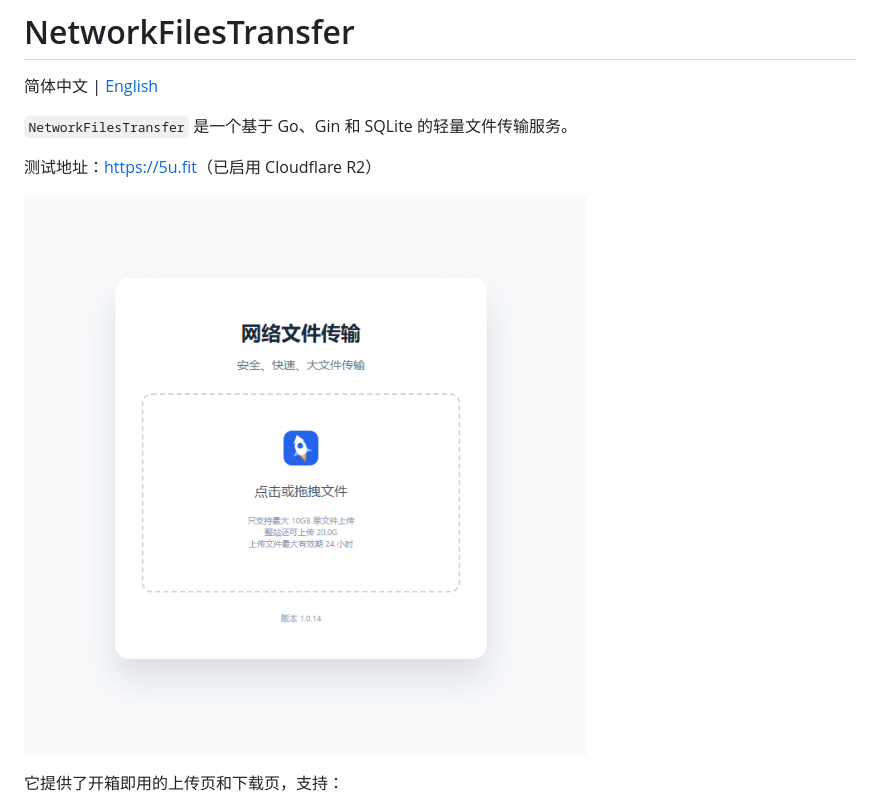
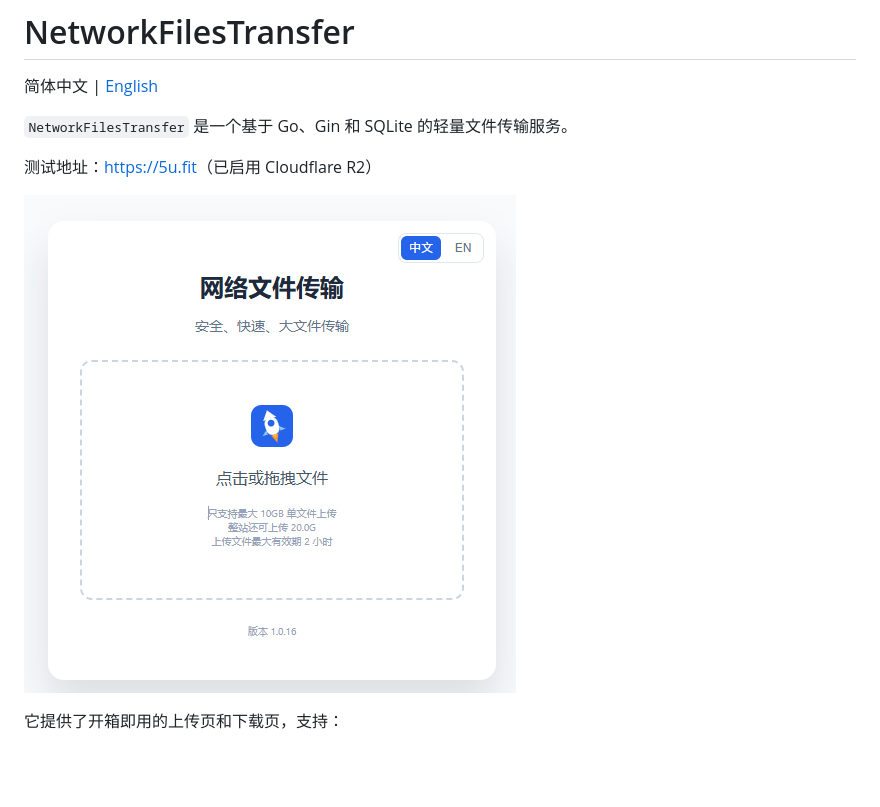
Before and after one commit to shanewoog/NetworkFilesTransfer, a Markdown page: README.md, the part around the change. Drawn GitHub-style; pictures changed too: docs/product-screenshot-zh.png (added); blank space fills up the shorter version.

Commit message:
Update Chinese README screenshot

```diff
--- a/README.md
+++ b/README.md
@@ -6,7 +6,7 @@
 
 测试地址：[https://5u.fit](https://5u.fit/)（已启用 Cloudflare R2）
 
-![NetworkFilesTransfer 产品截图](./docs/product-screenshot.png)
+![NetworkFilesTransfer 产品截图](./docs/product-screenshot-zh.png)
 
 它提供了开箱即用的上传页和下载页，支持：
 
```
